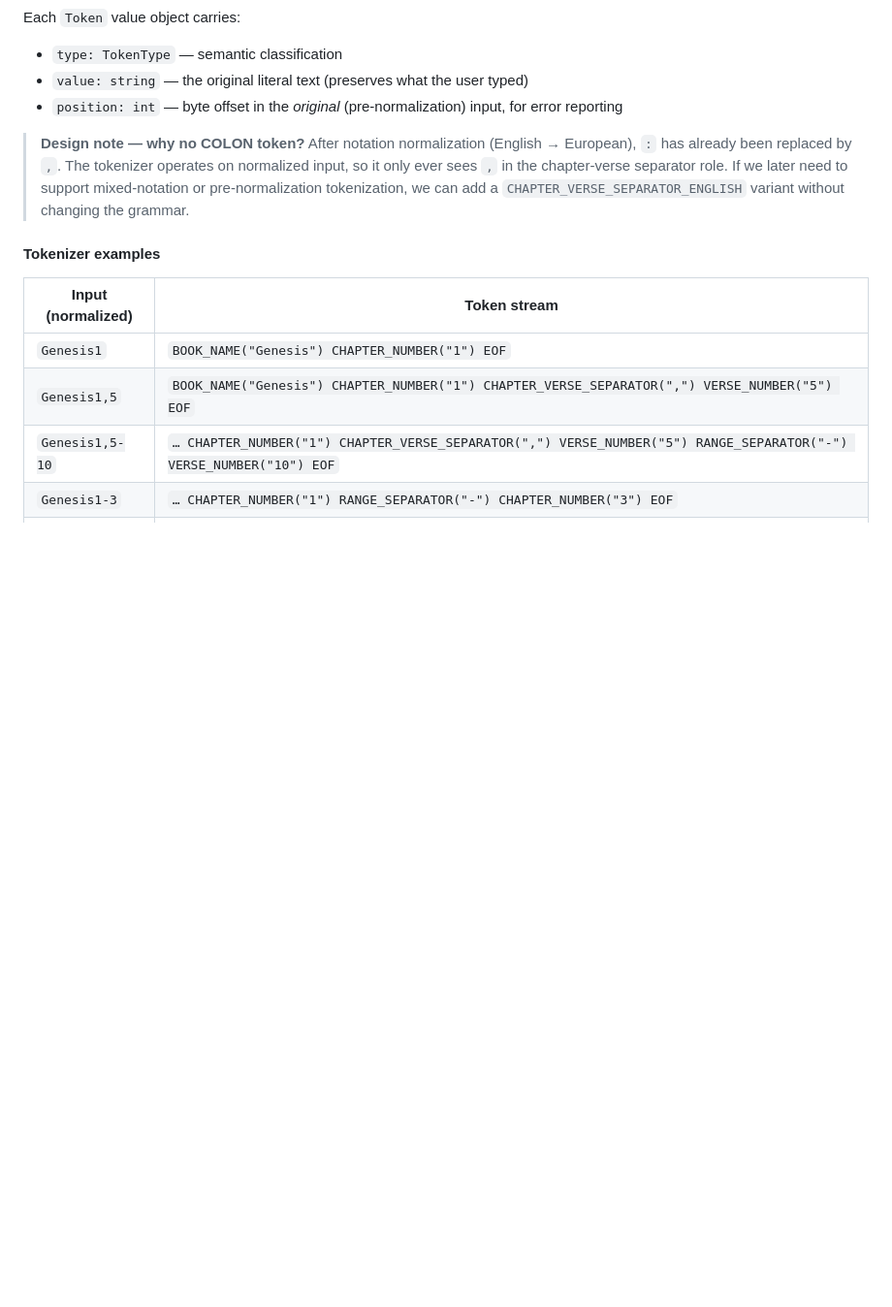
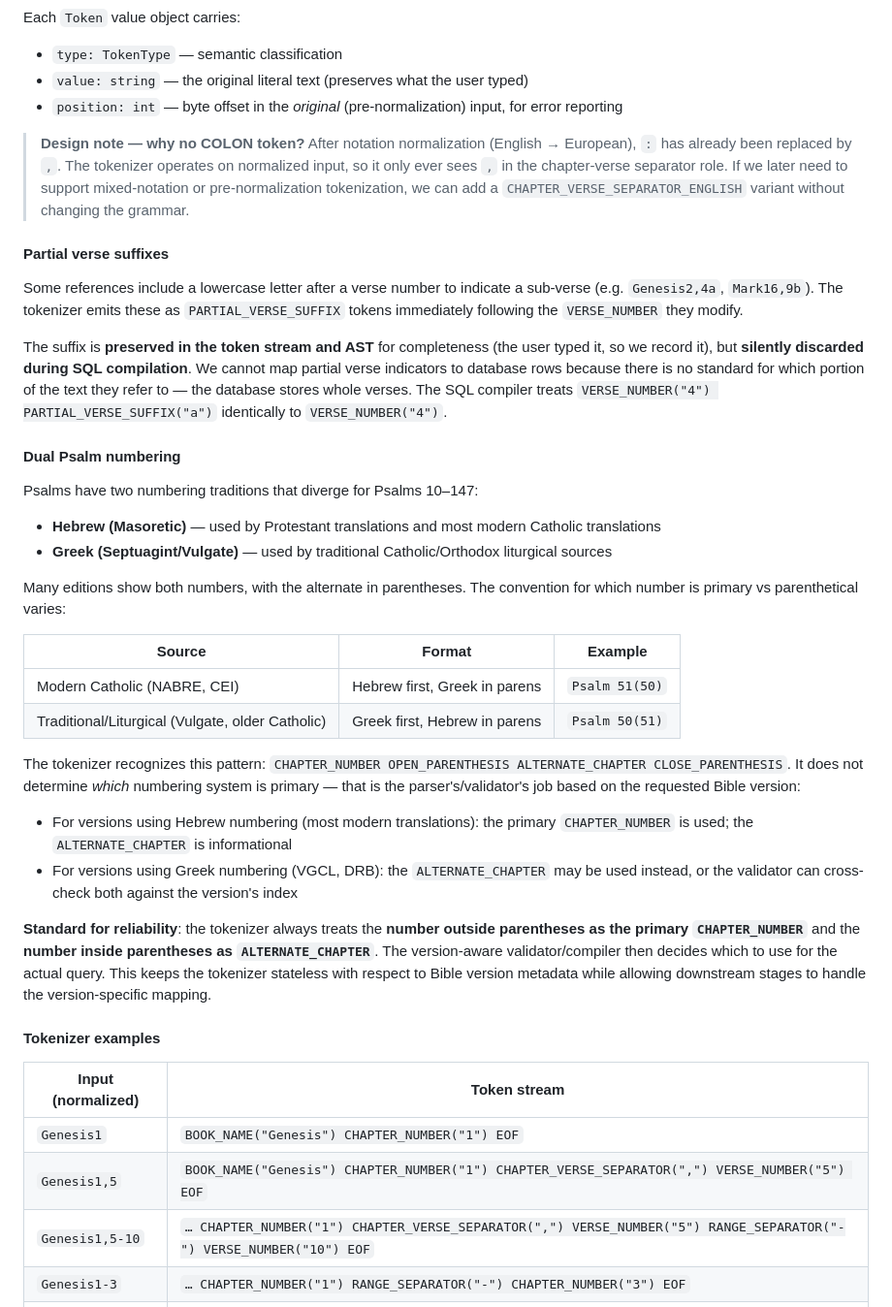
Before and after one commit to BibleGet-I-O/endpoint, a Markdown page: docs/plans/bible-reference-tokenizer.md, the part around one of its changes. Shown at 97% size. Drawn GitHub-style; blank space fills up the shorter version.

```diff
--- a/docs/plans/bible-reference-tokenizer.md
+++ b/docs/plans/bible-reference-tokenizer.md
@@ -112,6 +125,47 @@ Each `Token` value object carries:
 > separator role. If we later need to support mixed-notation or pre-normalization tokenization,
 > we can add a `CHAPTER_VERSE_SEPARATOR_ENGLISH` variant without changing the grammar.
 
+#### Partial verse suffixes
+
+Some references include a lowercase letter after a verse number to indicate a sub-verse
+(e.g. `Genesis2,4a`, `Mark16,9b`). The tokenizer emits these as `PARTIAL_VERSE_SUFFIX`
+tokens immediately following the `VERSE_NUMBER` they modify.
+
+The suffix is **preserved in the token stream and AST** for completeness (the user typed
+it, so we record it), but **silently discarded during SQL compilation**. We cannot map
+partial verse indicators to database rows because there is no standard for which portion
+of the text they refer to — the database stores whole verses. The SQL compiler treats
+`VERSE_NUMBER("4") PARTIAL_VERSE_SUFFIX("a")` identically to `VERSE_NUMBER("4")`.
+
+#### Dual Psalm numbering
+
+Psalms have two numbering traditions that diverge for Psalms 10–147:
+- **Hebrew (Masoretic)** — used by Protestant translations and most modern Catholic translations
+- **Greek (Septuagint/Vulgate)** — used by traditional Catholic/Orthodox liturgical sources
+
+Many editions show both numbers, with the alternate in parentheses. The convention for
+which number is primary vs parenthetical varies:
+
+| Source | Format | Example |
+|---|---|---|
+| Modern Catholic (NABRE, CEI) | Hebrew first, Greek in parens | `Psalm 51(50)` |
+| Traditional/Liturgical (Vulgate, older Catholic) | Greek first, Hebrew in parens | `Psalm 50(51)` |
+
+The tokenizer recognizes this pattern: `CHAPTER_NUMBER OPEN_PARENTHESIS ALTERNATE_CHAPTER
+CLOSE_PARENTHESIS`. It does not determine *which* numbering system is primary — that is
+the parser's/validator's job based on the requested Bible version:
+
+- For versions using Hebrew numbering (most modern translations): the primary
+  `CHAPTER_NUMBER` is used; the `ALTERNATE_CHAPTER` is informational
+- For versions using Greek numbering (VGCL, DRB): the `ALTERNATE_CHAPTER` may be
+  used instead, or the validator can cross-check both against the version's index
+
+**Standard for reliability**: the tokenizer always treats the **number outside
+parentheses as the primary `CHAPTER_NUMBER`** and the **number inside parentheses as
+`ALTERNATE_CHAPTER`**. The version-aware validator/compiler then decides which to use
+for the actual query. This keeps the tokenizer stateless with respect to Bible version
+metadata while allowing downstream stages to handle the version-specific mapping.
+
 #### Tokenizer examples
 
 | Input (normalized) | Token stream |
```
Also changed, not shown: other parts of docs/plans/bible-reference-tokenizer.md (+31 -9 lines).
